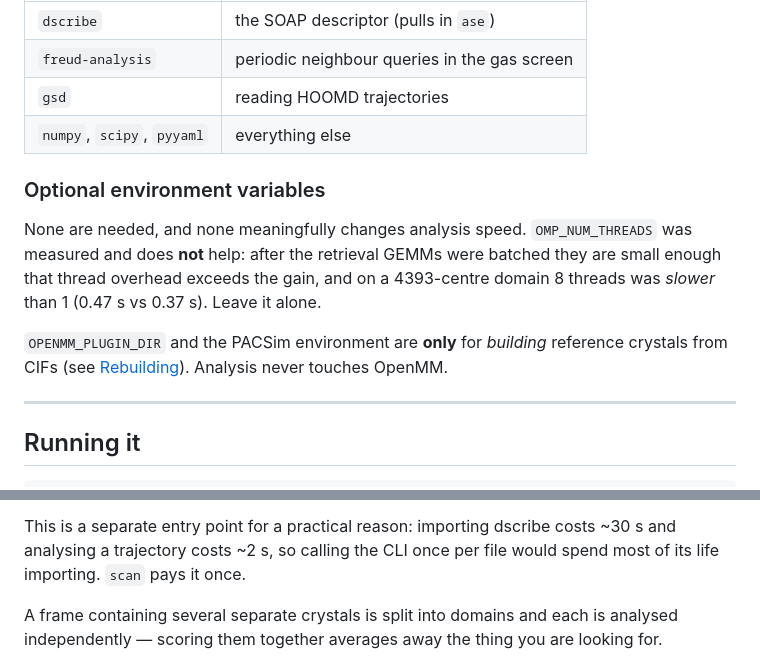
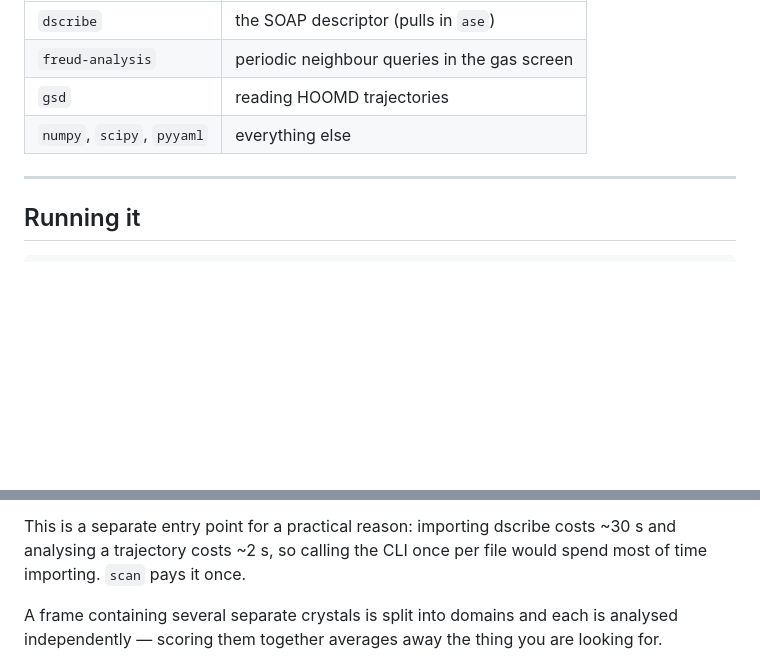
Before and after one commit to StevenZhang47/colloid-crystal-pipeline, a Markdown page: README.md, 2 parts joined by grey strips. Drawn GitHub-style; blank space fills up the shorter version.

Commit message:
Remove optional environment variables section from README
Removed optional environment variables section that discussed the impact of OMP_NUM_THREADS and OpenMM_PLUGIN_DIR on analysis speed.

```diff
--- a/README.md
+++ b/README.md
@@ -89,17 +89,6 @@ Python >= 3.10 and six packages, all installed automatically by the command abov
 | `gsd` | reading HOOMD trajectories |
 | `numpy`, `scipy`, `pyyaml` | everything else |
 
-### Optional environment variables
-
-None are needed, and none meaningfully changes analysis speed. `OMP_NUM_THREADS` was
-measured and does **not** help: after the retrieval GEMMs were batched they are small
-enough that thread overhead exceeds the gain, and on a 4393-centre domain 8 threads was
-*slower* than 1 (0.47 s vs 0.37 s). Leave it alone.
-
-`OPENMM_PLUGIN_DIR` and the PACSim environment are **only** for *building* reference
-crystals from CIFs (see [Rebuilding](#rebuilding-the-reference-bank)). Analysis never
-touches OpenMM.
-
 ---
 
 ## Running it
@@ -138,7 +127,7 @@ always accounts for everything on disk.
 
 This is a separate entry point for a practical reason: importing dscribe costs ~30 s and
 analysing a trajectory costs ~2 s, so calling the CLI once per file would spend most of
-its life importing. `scan` pays it once.
+time importing. `scan` pays it once.
 
 A frame containing several separate crystals is split into domains and each is analysed
 independently — scoring them together averages away the thing you are looking for.
```
